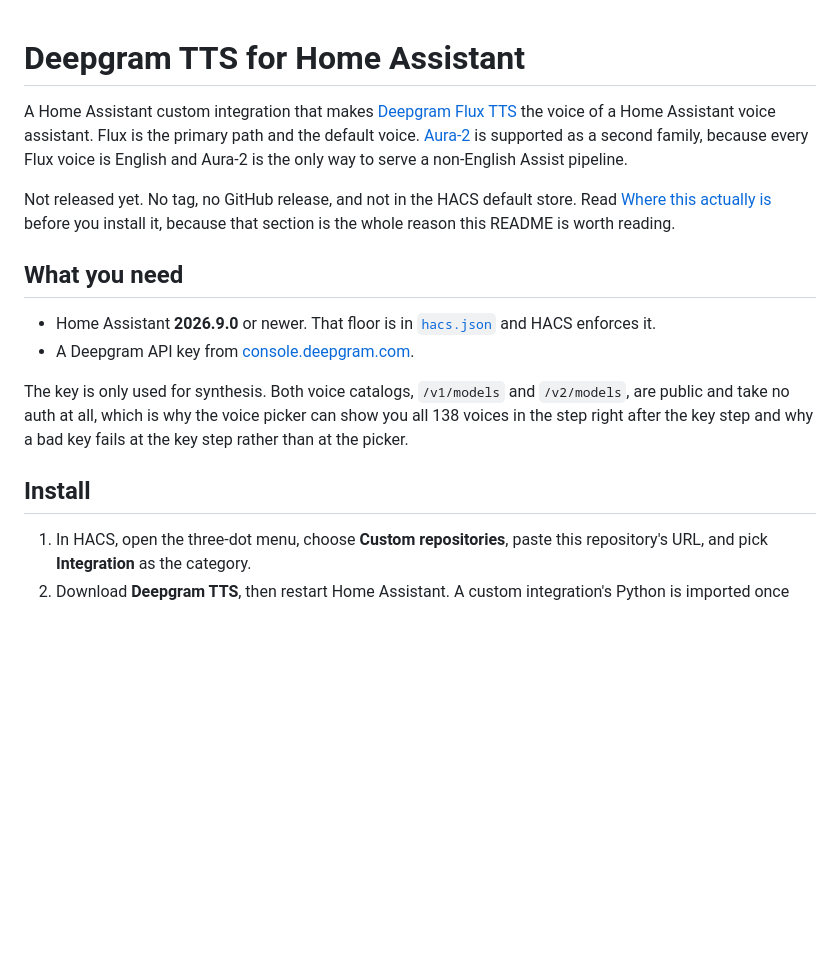
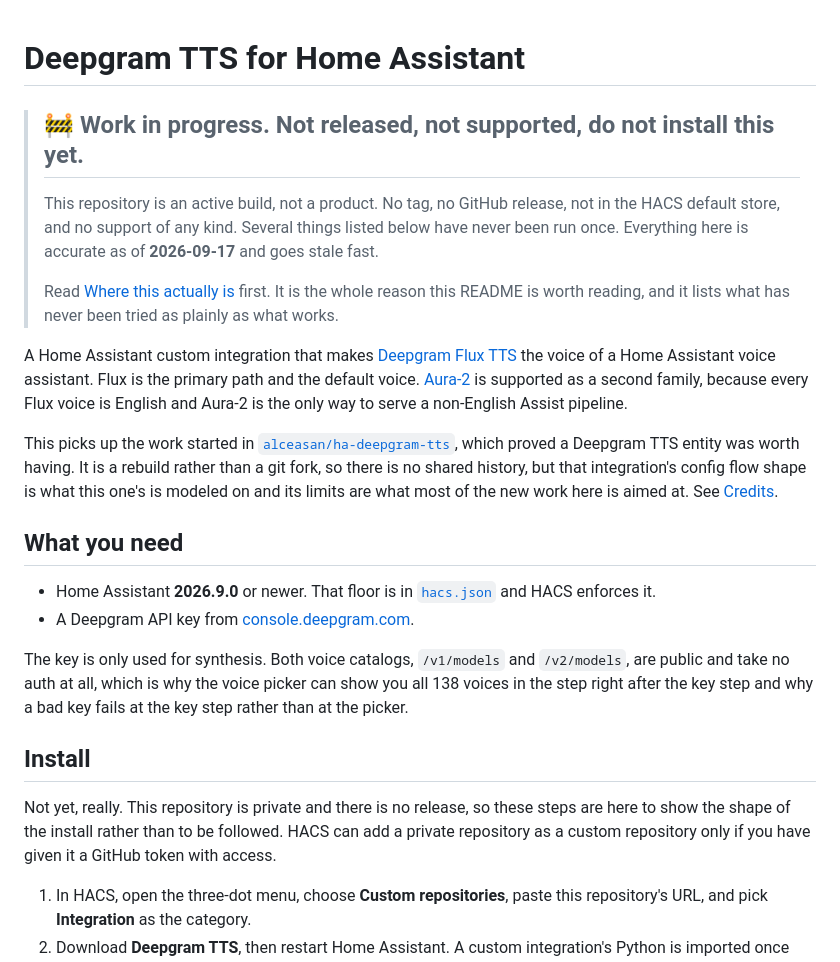
Before and after one commit to samgutentag-deepgram/ha-deepgram-tts-lab, a Markdown page: README.md, the part around one of its changes. Rendered like a GitHub page; blank space fills up the shorter version.

```diff
--- a/README.md
+++ b/README.md
@@ -1,13 +1,24 @@
 # Deepgram TTS for Home Assistant
+
+> ## 🚧 Work in progress. Not released, not supported, do not install this yet.
+>
+> This repository is an active build, not a product. No tag, no GitHub release, not in the
+> HACS default store, and no support of any kind. Several things listed below have never been
+> run once. Everything here is accurate as of **2026-09-17** and goes stale fast.
+>
+> Read [Where this actually is](#where-this-actually-is) first. It is the whole reason this
+> README is worth reading, and it lists what has never been tried as plainly as what works.
 
 A Home Assistant custom integration that makes [Deepgram Flux TTS](https://developers.deepgram.com)
 the voice of a Home Assistant voice assistant. Flux is the primary path and the default voice.
 [Aura-2](https://developers.deepgram.com) is supported as a second family, because every Flux
 voice is English and Aura-2 is the only way to serve a non-English Assist pipeline.
 
-Not released yet. No tag, no GitHub release, and not in the HACS default store. Read
-[Where this actually is](#where-this-actually-is) before you install it, because that section is
-the whole reason this README is worth reading.
+This picks up the work started in
+[`alceasan/ha-deepgram-tts`](https://github.com/alceasan/ha-deepgram-tts), which proved a
+Deepgram TTS entity was worth having. It is a rebuild rather than a git fork, so there is no
+shared history, but that integration's config flow shape is what this one's is modeled on and
+its limits are what most of the new work here is aimed at. See [Credits](#credits).
 
 ## What you need
 
@@ -20,6 +31,10 @@ public and take no auth at all, which is why the voice picker can show you all 1
 step right after the key step and why a bad key fails at the key step rather than at the picker.
 
 ## Install
+
+Not yet, really. This repository is private and there is no release, so these steps are here to
+show the shape of the install rather than to be followed. HACS can add a private repository as a
+custom repository only if you have given it a GitHub token with access.
 
 1. In HACS, open the three-dot menu, choose **Custom repositories**, paste this repository's URL,
    and pick **Integration** as the category.
```
Also changed, not shown: other parts of README.md (+63 -26 lines).
